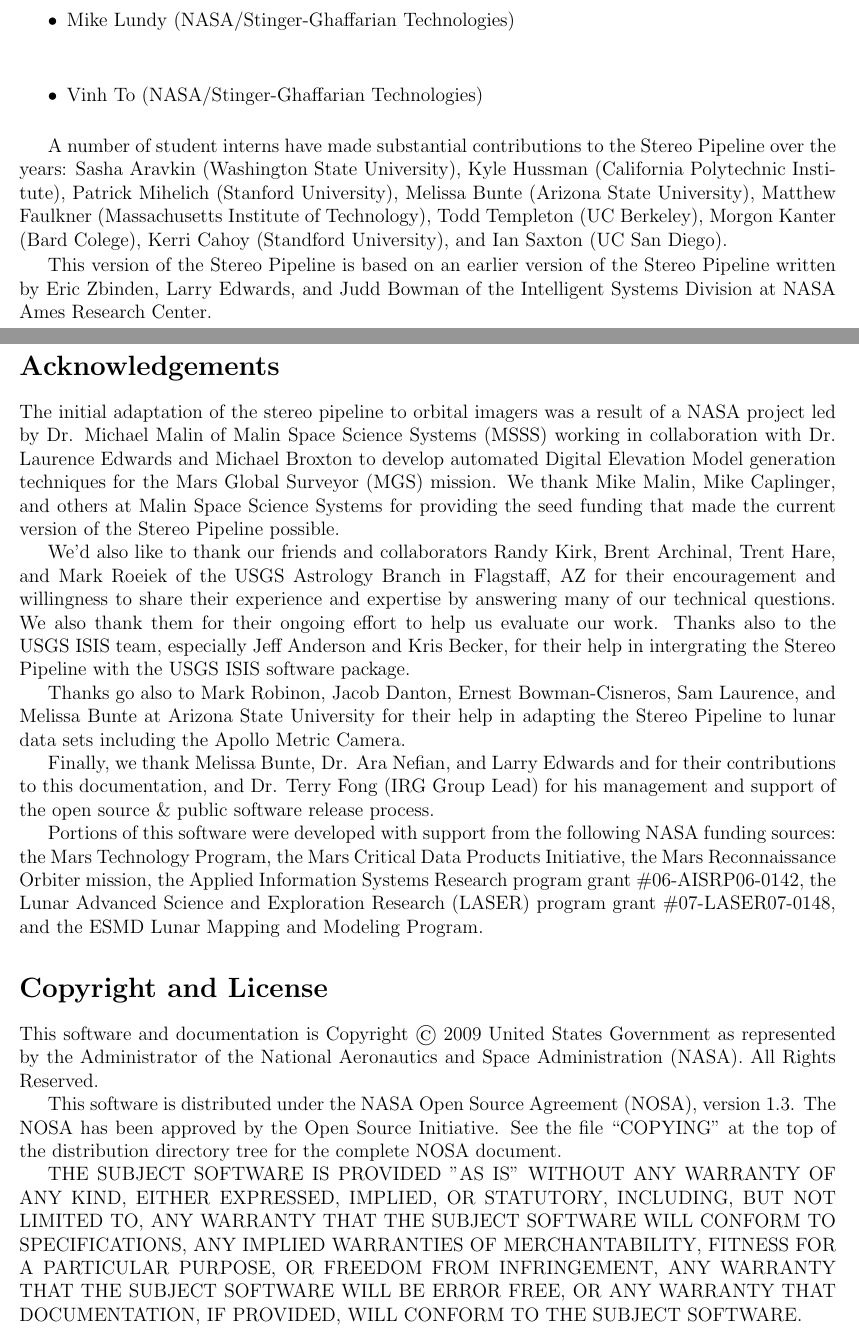
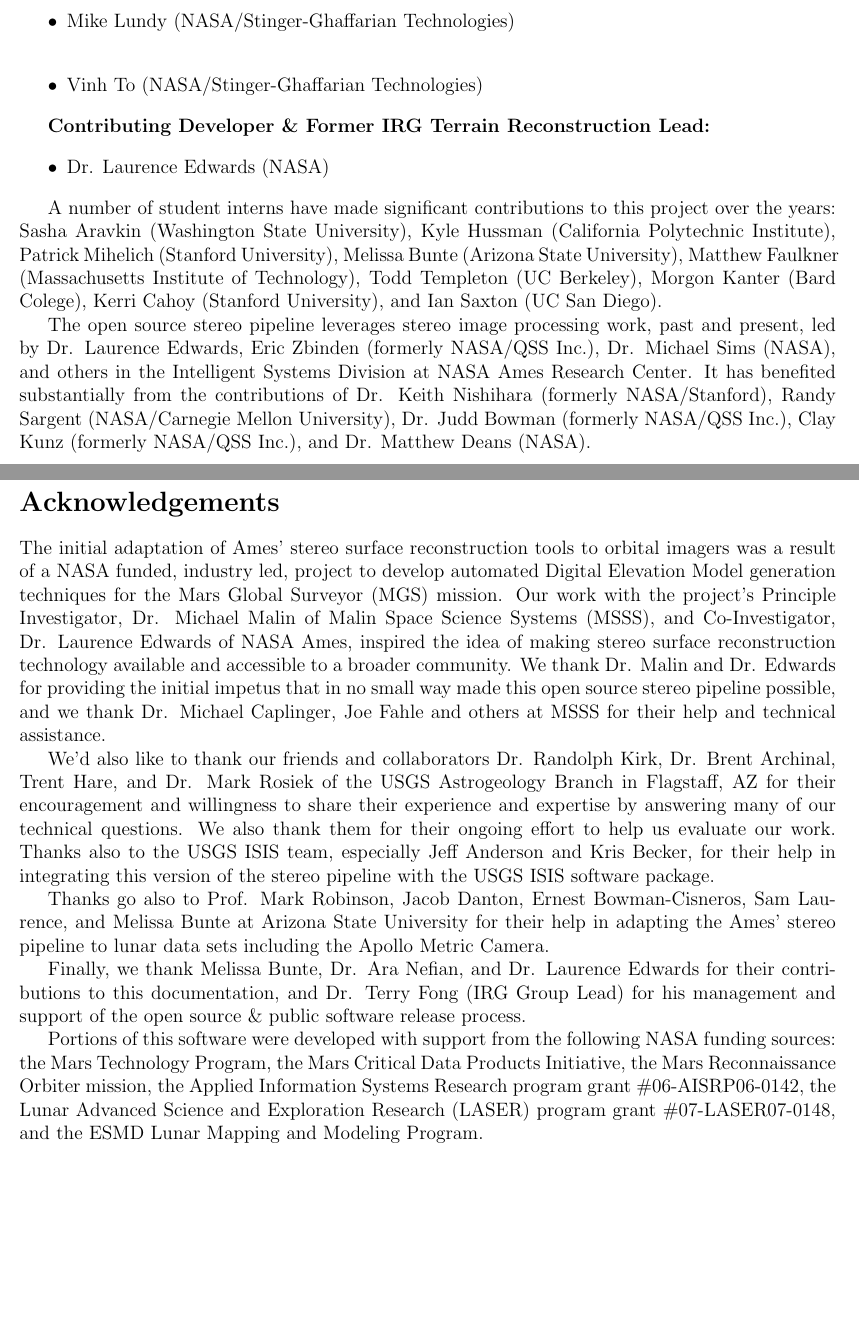
Before and after one commit to NeoGeographyToolkit/StereoPipeline, a LaTeX thesis (docs/book/asp_book.tex, which reads docs/book/acknowledgements.tex): two parts of pages 3 and 4 of 33, joined at a grey line, cut so that both start at the same text, the shorter picture padded with empty space. Compiled offline with pdfLaTeX.

Commit message:
Changed the teaming lineup, minor word smithing, modified the Malin paragraph, made titles consistent, and corrected various typos.

```diff
--- a/docs/book/acknowledgements.tex
+++ b/docs/book/acknowledgements.tex
@@ -24,48 +24,62 @@
 \item Vinh To (NASA/Stinger-Ghaffarian Technologies)
 \end{itemize}
 
-A number of student interns have made substantial contributions to the
-Stereo Pipeline over the years: Sasha Aravkin (Washington State
+{\bf Contributing Developer \& Former IRG Terrain Reconstruction Lead:}
+\begin{itemize}
+\item Dr. Laurence Edwards (NASA)
+\end{itemize}
+
+A number of student interns have made significant contributions to
+this project over the years: Sasha Aravkin (Washington State
 University), Kyle Hussman (California Polytechnic Institute), Patrick
 Mihelich (Stanford University), Melissa Bunte (Arizona State
 University), Matthew Faulkner (Massachusetts Institute of Technology),
 Todd Templeton (UC Berkeley), Morgon Kanter (Bard Colege), Kerri Cahoy
-(Standford University), and Ian Saxton (UC San Diego).
+(Stanford University), and Ian Saxton (UC San Diego).
 
-This version of the Stereo Pipeline is based on an earlier version of
-the Stereo Pipeline written by Eric Zbinden, Larry Edwards, and Judd
-Bowman of the Intelligent Systems Division at NASA Ames Research
-Center.
+The open source stereo pipeline leverages stereo image processing
+work, past and present, led by Dr. Laurence Edwards, Eric Zbinden
+(formerly NASA/QSS Inc.), Dr. Michael Sims (NASA), and others in the
+Intelligent Systems Division at NASA Ames Research Center. It has
+benefited substantially from the contributions of Dr. Keith Nishihara
+(formerly NASA/Stanford), Randy Sargent (NASA/Carnegie Mellon
+University), Dr. Judd Bowman (formerly NASA/QSS Inc.), Clay Kunz
+(formerly NASA/QSS Inc.), and Dr. Matthew Deans (NASA).
 
 \section*{Acknowledgements}
 
-The initial adaptation of the stereo pipeline to orbital imagers was a
-result of a NASA project led by Dr. Michael Malin of Malin Space
-Science Systems (MSSS) working in collaboration with Dr. Laurence
-Edwards and Michael Broxton to develop automated Digital Elevation
-Model generation techniques for the Mars Global Surveyor (MGS)
-mission.  We thank Mike Malin, Mike Caplinger, and others at Malin
-Space Science Systems for providing the seed funding that made the
-current version of the Stereo Pipeline possible.
+The initial adaptation of Ames' stereo surface reconstruction tools to
+orbital imagers was a result of a NASA funded, industry led, project
+to develop automated Digital Elevation Model generation techniques for
+the Mars Global Surveyor (MGS) mission. Our work with the project's
+Principle Investigator, Dr. Michael Malin of Malin Space Science
+Systems (MSSS), and Co-Investigator, Dr. Laurence Edwards of NASA
+Ames, inspired the idea of making stereo surface reconstruction
+technology available and accessible to a broader community.  We thank
+Dr. Malin and Dr. Edwards for providing the initial impetus that in no
+small way made this open source stereo pipeline possible, and we thank
+Dr. Michael Caplinger, Joe Fahle and others at MSSS for their help and
+technical assistance.
 
-We'd also like to thank our friends and collaborators Randy Kirk,
-Brent Archinal, Trent Hare, and Mark Roeiek of the USGS Astrology
-Branch in Flagstaff, AZ for their encouragement and willingness to
-share their experience and expertise by answering many of our
-technical questions.  We also thank them for their ongoing effort to
-help us evaluate our work.  Thanks also to the USGS ISIS team,
-especially Jeff Anderson and Kris Becker, for their help in
-intergrating the Stereo Pipeline with the USGS ISIS software package.
+We'd also like to thank our friends and collaborators Dr. Randolph
+Kirk, Dr. Brent Archinal, Trent Hare, and Dr. Mark Rosiek of the USGS
+Astrogeology Branch in Flagstaff, AZ for their encouragement and
+willingness to share their experience and expertise by answering many
+of our technical questions.  We also thank them for their ongoing
+effort to help us evaluate our work.  Thanks also to the USGS ISIS
+team, especially Jeff Anderson and Kris Becker, for their help in
+integrating this version of the stereo pipeline with the USGS ISIS
+software package.
 
-Thanks go also to Mark Robinon, Jacob Danton, Ernest Bowman-Cisneros,
-Sam Laurence, and Melissa Bunte at Arizona State University for their
-help in adapting the Stereo Pipeline to lunar data sets including the
-Apollo Metric Camera.
+Thanks go also to Prof. Mark Robinson, Jacob Danton, Ernest
+Bowman-Cisneros, Sam Laurence, and Melissa Bunte at Arizona State
+University for their help in adapting the Ames' stereo pipeline to
+lunar data sets including the Apollo Metric Camera.
 
-Finally, we thank Melissa Bunte, Dr. Ara Nefian, and Larry Edwards and
-for their contributions to this documentation, and Dr. Terry Fong (IRG
-Group Lead) for his management and support of the open source \& public
-software release process.
+Finally, we thank Melissa Bunte, Dr. Ara Nefian, and Dr. Laurence
+Edwards for their contributions to this documentation, and Dr. Terry
+Fong (IRG Group Lead) for his management and support of the open
+source \& public software release process.
 
 Portions of this software were developed with support from the
 following NASA funding sources: the Mars Technology Program, the Mars
@@ -74,22 +88,3 @@
 \#06-AISRP06-0142, the Lunar Advanced Science and Exploration Research
 (LASER) program grant \#07-LASER07-0148, and the ESMD Lunar Mapping and
 Modeling Program.
-
-\section*{Copyright and License}
-
-This software and documentation is Copyright \copyright\ 2009 United
-States Government as represented by the Administrator of the National
-Aeronautics and Space Administration (NASA).  All Rights Reserved.
-
-This software is distributed under the NASA Open Source Agreement
-(NOSA), version 1.3.  The NOSA has been approved by the Open Source
-Initiative.  See the file ``COPYING'' at the top of the distribution
-directory tree for the complete NOSA document.
-
-THE SUBJECT SOFTWARE IS PROVIDED "AS IS" WITHOUT ANY WARRANTY OF ANY
-KIND, EITHER EXPRESSED, IMPLIED, OR STATUTORY, INCLUDING, BUT NOT
-LIMITED TO, ANY WARRANTY THAT THE SUBJECT SOFTWARE WILL CONFORM TO
-SPECIFICATIONS, ANY IMPLIED WARRANTIES OF MERCHANTABILITY, FITNESS FOR
-A PARTICULAR PURPOSE, OR FREEDOM FROM INFRINGEMENT, ANY WARRANTY THAT
-THE SUBJECT SOFTWARE WILL BE ERROR FREE, OR ANY WARRANTY THAT
-DOCUMENTATION, IF PROVIDED, WILL CONFORM TO THE SUBJECT SOFTWARE.
```
Also changed, not shown: docs/book/acknowledgements.tex (14 more changed lines).
